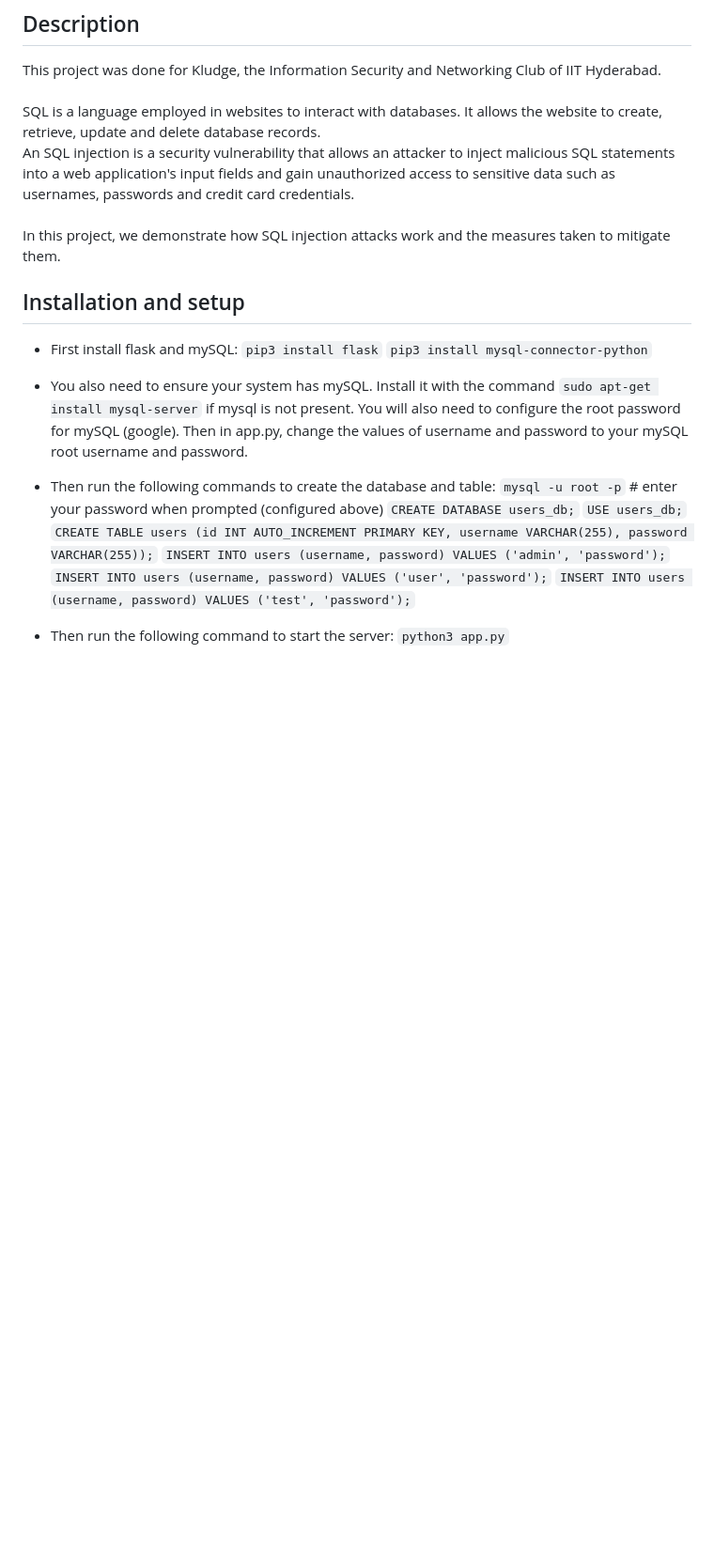
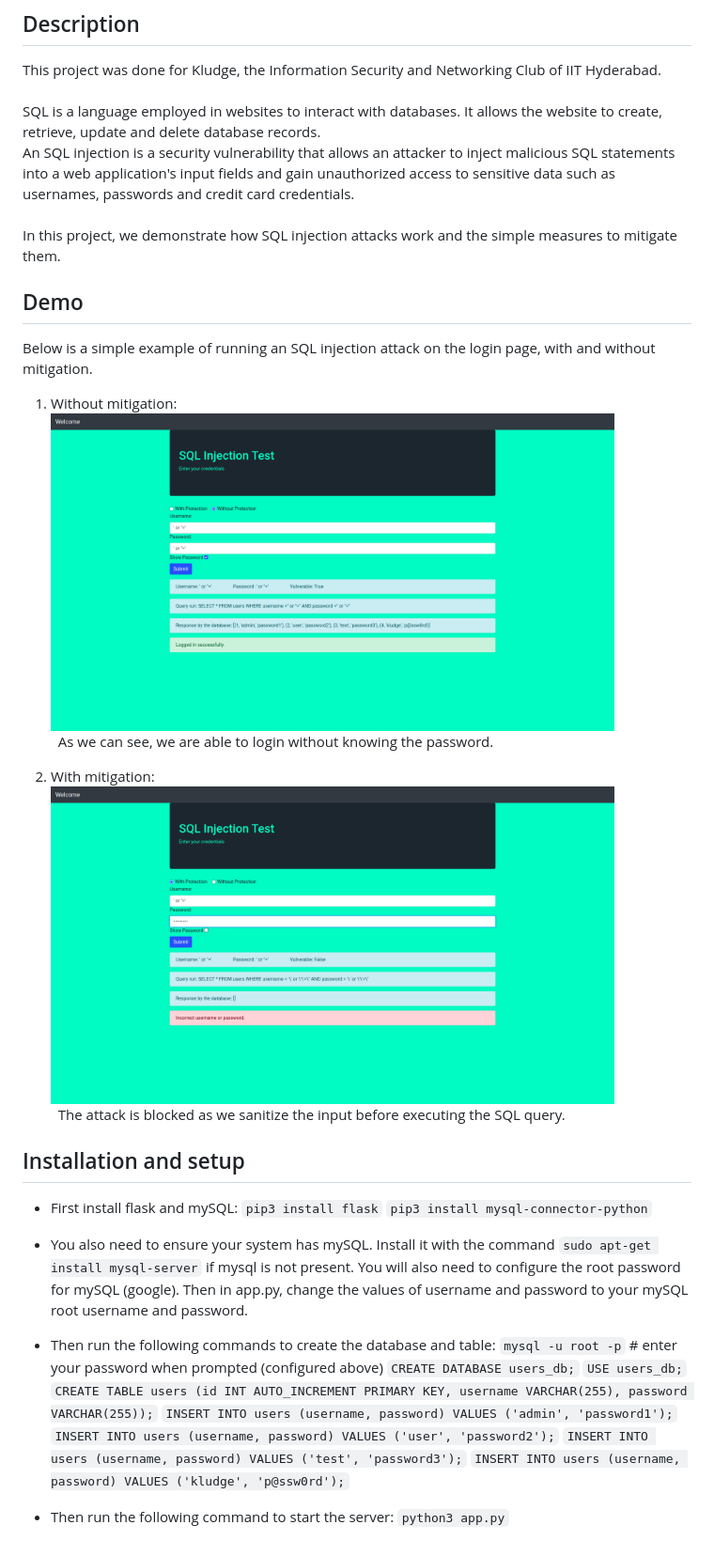
Before and after one commit to Taha-Adeel/SQL-Injection-Demo, a Markdown page: README.md, the part around the change. Shown: that part at 94% size. GitHub-like rendering; pictures changed too: static/secure.png (added), static/vulnerable.png (added); blank space fills up the shorter version.

Commit message:
Added demo example to readme

```diff
--- a/README.md
+++ b/README.md
@@ -8,7 +8,18 @@ SQL is a language employed in websites to interact with databases. It allows the
 <br />
 An SQL injection is a security vulnerability that allows an attacker to inject malicious SQL statements into a web application's input fields and gain unauthorized access to sensitive data such as usernames, passwords and credit card credentials.
 <br/><br/>
-In this project, we demonstrate how SQL injection attacks work and the measures taken to mitigate them.
+In this project, we demonstrate how SQL injection attacks work and the simple measures to mitigate them.
+
+## Demo
+Below is a simple example of running an SQL injection attack on the login page, with and without mitigation. <br>
+
+1. Without mitigation: </br>
+	&nbsp; <img src="./static/vulnerable.png" width="600"> <br>
+	&nbsp; As we can see, we are able to login without knowing the password.
+
+2. With mitigation: </br>
+	&nbsp; <img src="./static/secure.png" width="600"> <br>
+	&nbsp; The attack is blocked as we sanitize the input before executing the SQL query.
 
 ## Installation and setup
 
@@ -23,9 +34,10 @@ In this project, we demonstrate how SQL injection attacks work and the measures
 `CREATE DATABASE users_db;` </br>
 `USE users_db;` </br>
 `CREATE TABLE users (id INT AUTO_INCREMENT PRIMARY KEY, username VARCHAR(255), password VARCHAR(255));` </br>
-`INSERT INTO users (username, password) VALUES ('admin', 'password');` </br>
-`INSERT INTO users (username, password) VALUES ('user', 'password');` </br>
-`INSERT INTO users (username, password) VALUES ('test', 'password');`
+`INSERT INTO users (username, password) VALUES ('admin', 'password1');` </br>
+`INSERT INTO users (username, password) VALUES ('user', 'password2');` </br>
+`INSERT INTO users (username, password) VALUES ('test', 'password3');`  </br>
+`INSERT INTO users (username, password) VALUES ('kludge', 'p@ssw0rd');`
 
 
 * Then run the following command to start the server: </br>
```
Also changed, not shown: 2 other files.
